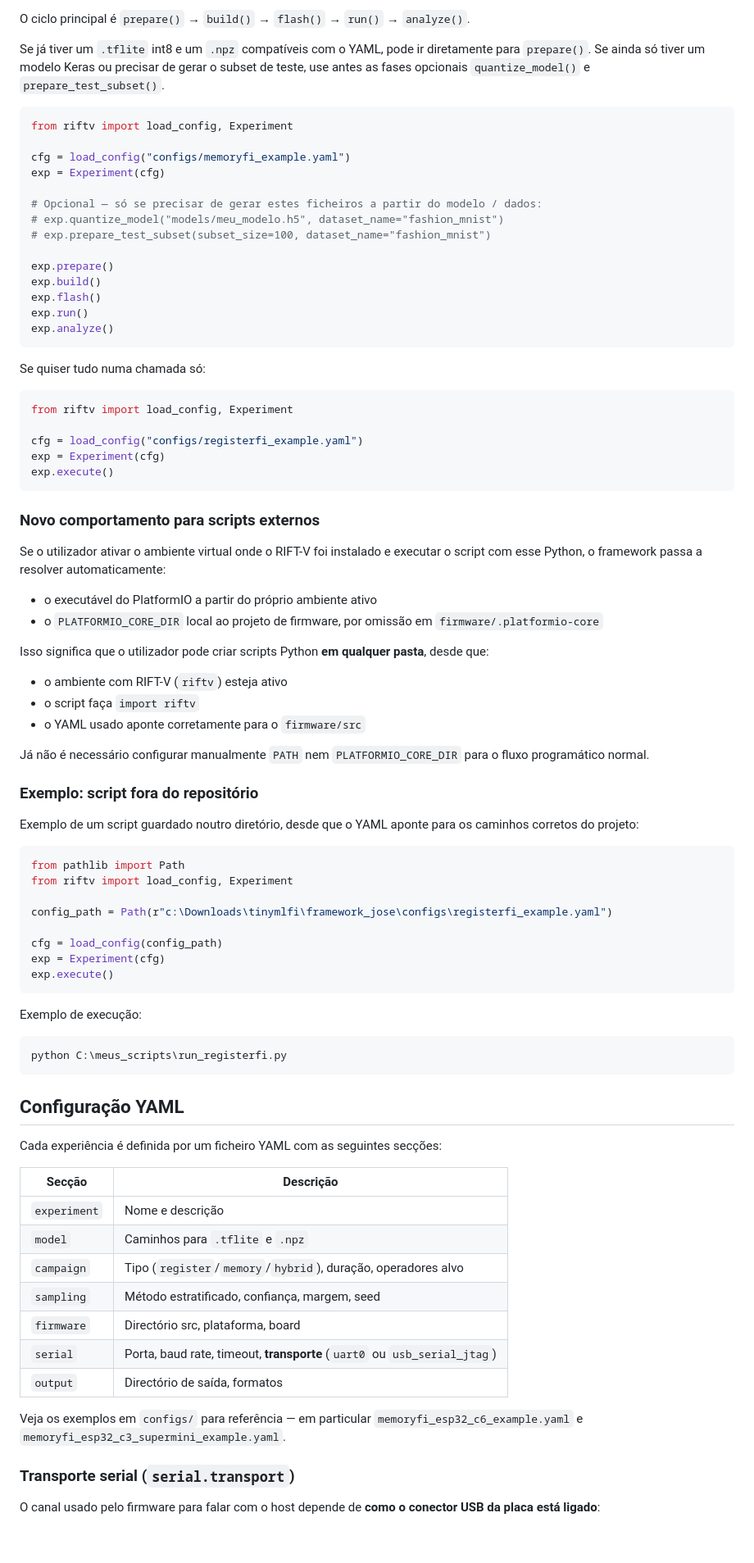
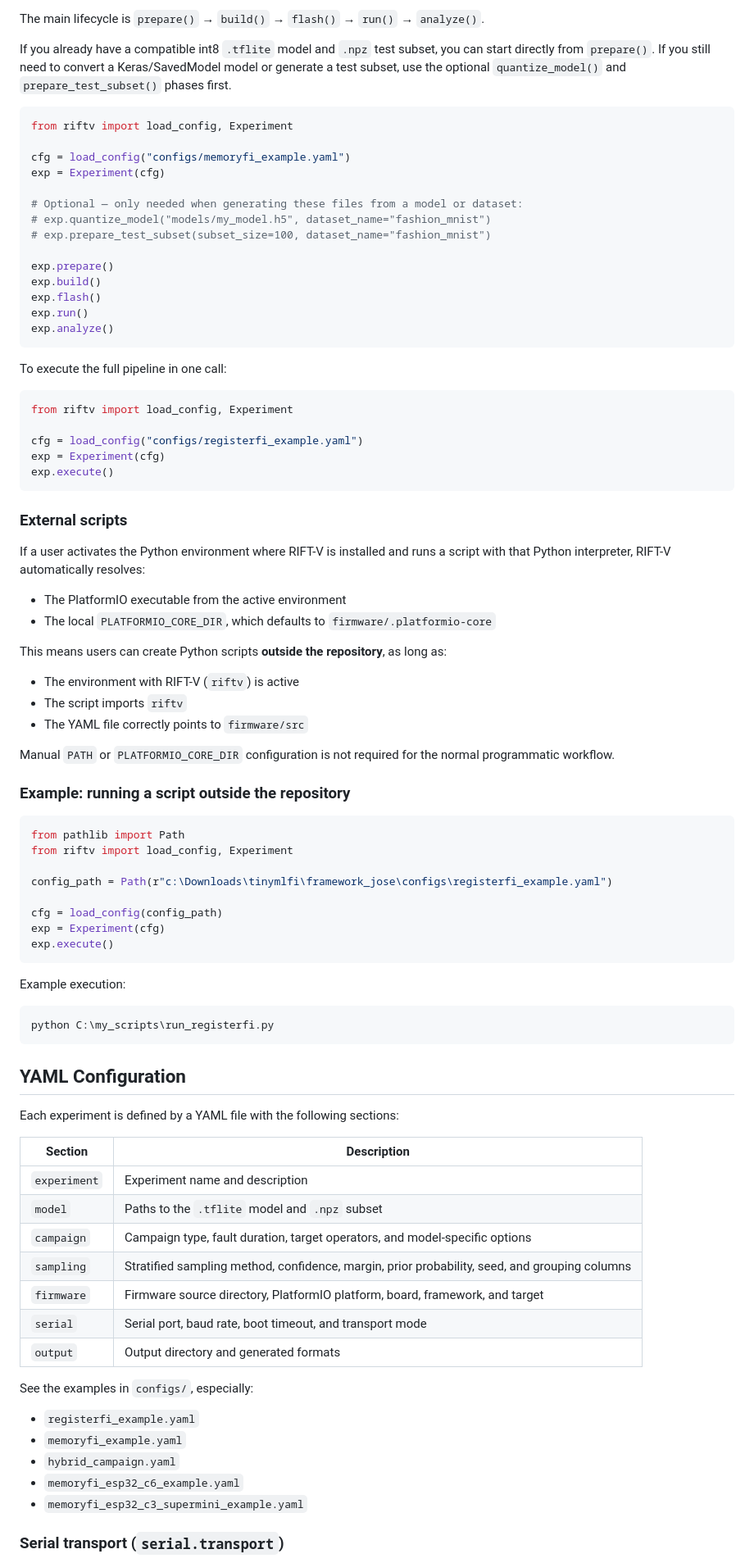
Before and after one commit to JRonaldoFerreira/RIFT-V, a Markdown page: README.md, the part around one of its changes. Shown at 82% size. GitHub-like rendering; blank space fills up the shorter version.

````diff
--- a/README.md
+++ b/README.md
@@ -188,7 +188,7 @@ riftv configs/memoryfi_example.yaml --step analyze --run-dir runs/my_run
 
-O ciclo principal é `prepare()` → `build()` → `flash()` → `run()` → `analyze()`.
+The main lifecycle is `prepare()` → `build()` → `flash()` → `run()` → `analyze()`.
 
-Se já tiver um `.tflite` int8 e um `.npz` compatíveis com o YAML, pode ir diretamente para `prepare()`. Se ainda só tiver um modelo Keras ou precisar de gerar o subset de teste, use antes as fases opcionais `quantize_model()` e `prepare_test_subset()`.
+If you already have a compatible int8 `.tflite` model and `.npz` test subset, you can start directly from `prepare()`. If you still need to convert a Keras/SavedModel model or generate a test subset, use the optional `quantize_model()` and `prepare_test_subset()` phases first.
 
 ```python
 from riftv import load_config, Experiment
@@ -196,8 +196,8 @@ from riftv import load_config, Experiment
 cfg = load_config("configs/memoryfi_example.yaml")
 exp = Experiment(cfg)
 
-# Opcional — só se precisar de gerar estes ficheiros a partir do modelo / dados:
-# exp.quantize_model("models/meu_modelo.h5", dataset_name="fashion_mnist")
+# Optional — only needed when generating these files from a model or dataset:
+# exp.quantize_model("models/my_model.h5", dataset_name="fashion_mnist")
 # exp.prepare_test_subset(subset_size=100, dataset_name="fashion_mnist")
 
 exp.prepare()
@@ -207,7 +207,7 @@ exp.run()
 exp.analyze()
 ```
 
-Se quiser tudo numa chamada só:
+To execute the full pipeline in one call:
 
 ```python
 from riftv import load_config, Experiment
@@ -217,24 +217,22 @@ exp = Experiment(cfg)
 exp.execute()
 ```
 
-### Novo comportamento para scripts externos
+### External scripts
 
-Se o utilizador ativar o ambiente virtual onde o RIFT-V foi instalado e executar o script com esse Python, o framework passa a resolver automaticamente:
+If a user activates the Python environment where RIFT-V is installed and runs a script with that Python interpreter, RIFT-V automatically resolves:
 
-- o executável do PlatformIO a partir do próprio ambiente ativo
-- o `PLATFORMIO_CORE_DIR` local ao projeto de firmware, por omissão em `firmware/.platformio-core`
+- The PlatformIO executable from the active environment
+- The local `PLATFORMIO_CORE_DIR`, which defaults to `firmware/.platformio-core`
 
-Isso significa que o utilizador pode criar scripts Python **em qualquer pasta**, desde que:
+This means users can create Python scripts **outside the repository**, as long as:
 
-- o ambiente com RIFT-V (`riftv`) esteja ativo
-- o script faça `import riftv`
-- o YAML usado aponte corretamente para o `firmware/src`
+- The environment with RIFT-V (`riftv`) is active
+- The script imports `riftv`
+- The YAML file correctly points to `firmware/src`
 
-Já não é necessário configurar manualmente `PATH` nem `PLATFORMIO_CORE_DIR` para o fluxo programático normal.
+Manual `PATH` or `PLATFORMIO_CORE_DIR` configuration is not required for the normal programmatic workflow.
 
-### Exemplo: script fora do repositório
-
-Exemplo de um script guardado noutro diretório, desde que o YAML aponte para os caminhos corretos do projeto:
+### Example: running a script outside the repository
 
 ```python
 from pathlib import Path
@@ -247,29 +245,33 @@ exp = Experiment(cfg)
 exp.execute()
 ```
 
-Exemplo de execução:
+Example execution:
 
 ```powershell
-python C:\meus_scripts\run_registerfi.py
+python C:\my_scripts\run_registerfi.py
 ```
 
-## Configuração YAML
+## YAML Configuration
 
-Cada experiência é definida por um ficheiro YAML com as seguintes secções:
+Each experiment is defined by a YAML file with the following sections:
 
-| Secção | Descrição |
-|--------|-----------|
-| `experiment` | Nome e descrição |
-| `model` | Caminhos para `.tflite` e `.npz` |
-| `campaign` | Tipo (`register`/`memory`/`hybrid`), duração, operadores alvo |
-| `sampling` | Método estratificado, confiança, margem, seed |
-| `firmware` | Directório src, plataforma, board |
-| `serial` | Porta, baud rate, timeout, **transporte** (`uart0` ou `usb_serial_jtag`) |
-| `output` | Directório de saída, formatos |
+| Section | Description |
+|---------|-------------|
+| `experiment` | Experiment name and description |
+| `model` | Paths to the `.tflite` model and `.npz` subset |
+| `campaign` | Campaign type, fault duration, target operators, and model-specific options |
+| `sampling` | Stratified sampling method, confidence, margin, prior probability, seed, and grouping columns |
+| `firmware` | Firmware source directory, PlatformIO platform, board, framework, and target |
+| `serial` | Serial port, baud rate, boot timeout, and transport mode |
+| `output` | Output directory and generated formats |
 
-Veja os exemplos em `configs/` para referência — em particular `memoryfi_esp32_c6_example.yaml` e `memoryfi_esp32_c3_supermini_example.yaml`.
+See the examples in `configs/`, especially:
 
-### Transporte serial (`serial.transport`)
+- `registerfi_example.yaml`
+- `memoryfi_example.yaml`
+- `hybrid_campaign.yaml`
+- `memoryfi_esp32_c6_example.yaml`
+- `memoryfi_esp32_c3_supermini_example.yaml`
 
-O canal usado pelo firmware para falar com o host depende de **como o conector USB da placa está ligado**:
+### Serial transport (`serial.transport`)
 
````
Also changed, not shown: other parts of README.md (+125 -121 lines).
